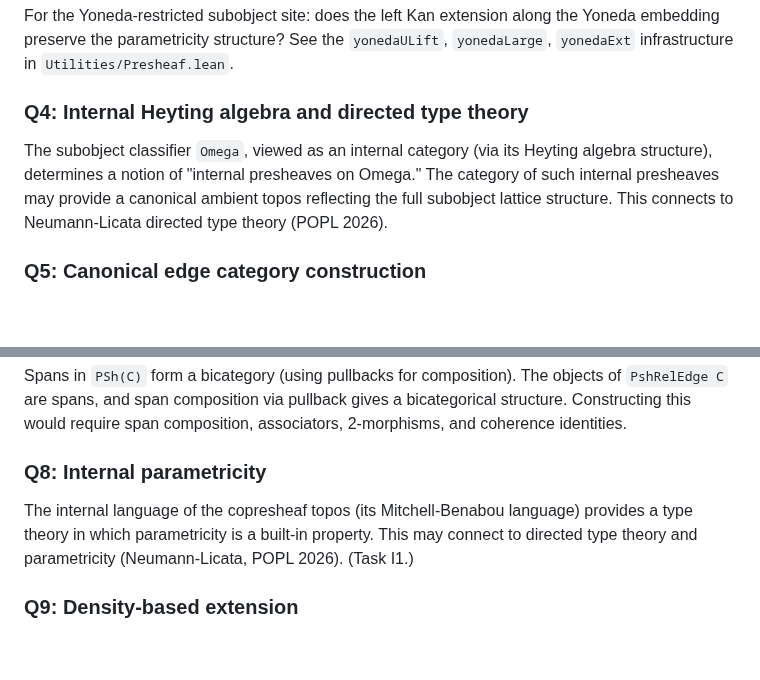
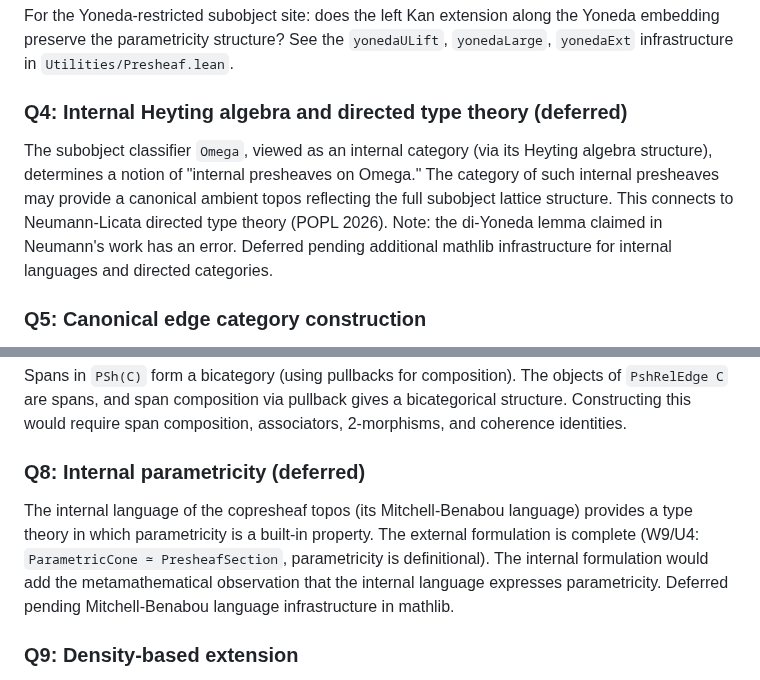
Before and after one commit to anoma/geb, a Markdown page: geb-lean/docs/parametric-copresheaf-topos.md, 2 parts joined by grey strips. GitHub-like rendering; blank space fills up the shorter version.

Commit message:
More parametricity documentation

```diff
--- a/geb-lean/docs/parametric-copresheaf-topos.md
+++ b/geb-lean/docs/parametric-copresheaf-topos.md
@@ -1427,7 +1427,7 @@ preserve the parametricity structure? See the
 `yonedaULift`, `yonedaLarge`, `yonedaExt`
 infrastructure in `Utilities/Presheaf.lean`.
 
-### Q4: Internal Heyting algebra and directed type theory
+### Q4: Internal Heyting algebra and directed type theory (deferred)
 
 The subobject classifier `Omega`, viewed as an
 internal category (via its Heyting algebra structure),
@@ -1436,6 +1436,10 @@ Omega." The category of such internal presheaves may
 provide a canonical ambient topos reflecting the full
 subobject lattice structure. This connects to
 Neumann-Licata directed type theory (POPL 2026).
+Note: the di-Yoneda lemma claimed in Neumann's
+work has an error. Deferred pending additional
+mathlib infrastructure for internal languages and
+directed categories.
 
 ### Q5: Canonical edge category construction
 
@@ -1476,13 +1480,18 @@ bicategorical structure. Constructing this would
 require span composition, associators, 2-morphisms,
 and coherence identities.
 
-### Q8: Internal parametricity
+### Q8: Internal parametricity (deferred)
 
 The internal language of the copresheaf topos
 (its Mitchell-Benabou language) provides a type
-theory in which parametricity is a built-in property.
-This may connect to directed type theory and
-parametricity (Neumann-Licata, POPL 2026). (Task I1.)
+theory in which parametricity is a built-in
+property. The external formulation is complete
+(W9/U4: `ParametricCone ≃ PresheafSection`,
+parametricity is definitional). The internal
+formulation would add the metamathematical
+observation that the internal language expresses
+parametricity. Deferred pending Mitchell-Benabou
+language infrastructure in mathlib.
 
 ### Q9: Density-based extension
 
```
Also changed, not shown: 1 other file.
